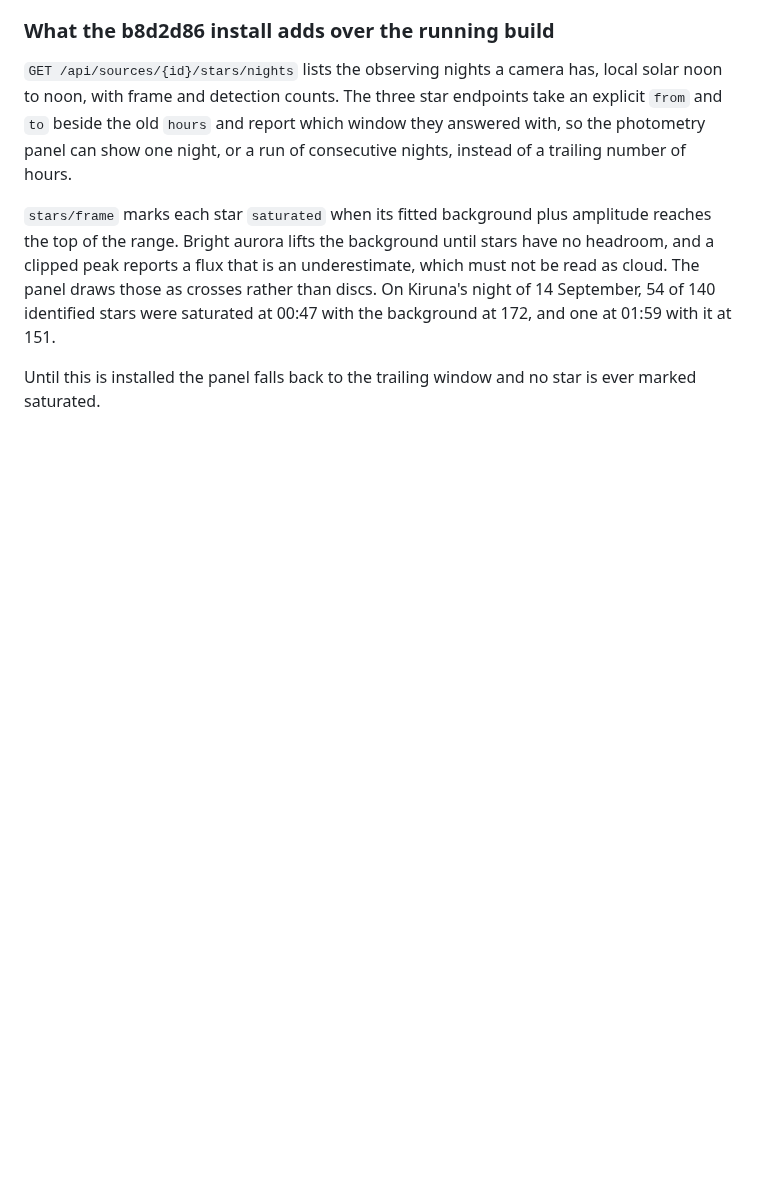
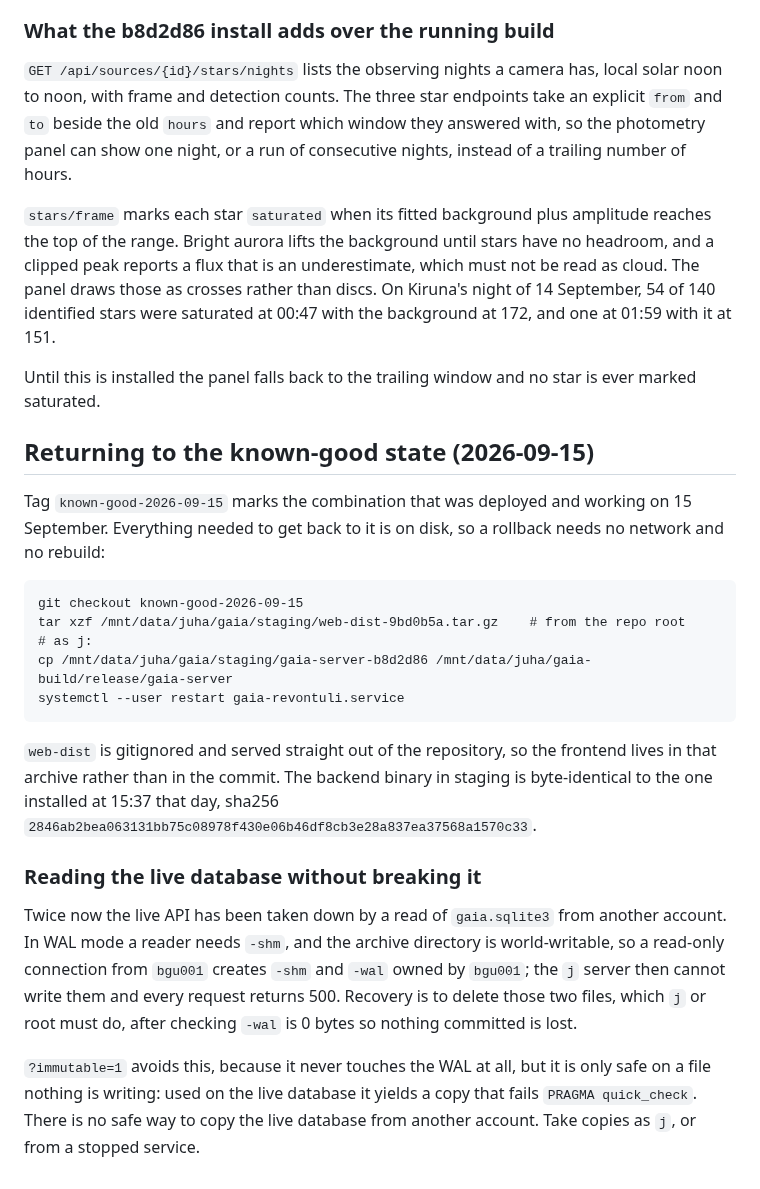
Before and after one commit to jvierine/gaia, a Markdown page: deploy/HANDOFF.md, the part around the change. GitHub-like rendering; blank space fills up the shorter version.

Commit message:
Record the rollback path, and how reading the live database breaks it
Tag known-good-2026-09-15 plus the staged binary and an archive of the
served web-dist make a return to today's working state a copy and a
restart, with no rebuild and no network.

Also writes down the hazard that has now taken the API down twice: in WAL
mode a reader needs -shm, the archive directory is world-writable, so a
read from another account leaves -shm and -wal owned by that account and
the j server can no longer write them. immutable=1 avoids it but yields a
corrupt copy of a database that is being written. There is no safe way to
copy the live database from another account.

Co-Authored-By: Claude Opus 5 <noreply@anthropic.com>

```diff
--- a/deploy/HANDOFF.md
+++ b/deploy/HANDOFF.md
@@ -786,3 +786,34 @@ were saturated at 00:47 with the background at 172, and one at 01:59 with it at
 
 Until this is installed the panel falls back to the trailing window and no star
 is ever marked saturated.
+
+## Returning to the known-good state (2026-09-15)
+
+Tag `known-good-2026-09-15` marks the combination that was deployed and
+working on 15 September. Everything needed to get back to it is on disk, so a
+rollback needs no network and no rebuild:
+
+    git checkout known-good-2026-09-15
+    tar xzf /mnt/data/juha/gaia/staging/web-dist-9bd0b5a.tar.gz    # from the repo root
+    # as j:
+    cp /mnt/data/juha/gaia/staging/gaia-server-b8d2d86 /mnt/data/juha/gaia-build/release/gaia-server
+    systemctl --user restart gaia-revontuli.service
+
+`web-dist` is gitignored and served straight out of the repository, so the
+frontend lives in that archive rather than in the commit. The backend binary in
+staging is byte-identical to the one installed at 15:37 that day, sha256
+`2846ab2bea063131bb75c08978f430e06b46df8cb3e28a837ea37568a1570c33`.
+
+### Reading the live database without breaking it
+
+Twice now the live API has been taken down by a read of `gaia.sqlite3` from
+another account. In WAL mode a reader needs `-shm`, and the archive directory is
+world-writable, so a read-only connection from `bgu001` creates `-shm` and `-wal`
+owned by `bgu001`; the `j` server then cannot write them and every request
+returns 500. Recovery is to delete those two files, which `j` or root must do,
+after checking `-wal` is 0 bytes so nothing committed is lost.
+
+`?immutable=1` avoids this, because it never touches the WAL at all, but it is
+only safe on a file nothing is writing: used on the live database it yields a
+copy that fails `PRAGMA quick_check`. There is no safe way to copy the live
+database from another account. Take copies as `j`, or from a stopped service.
```
